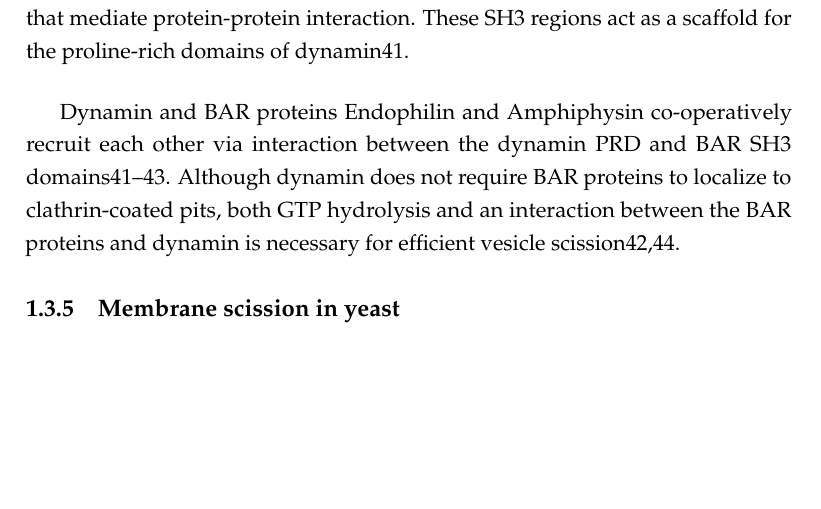
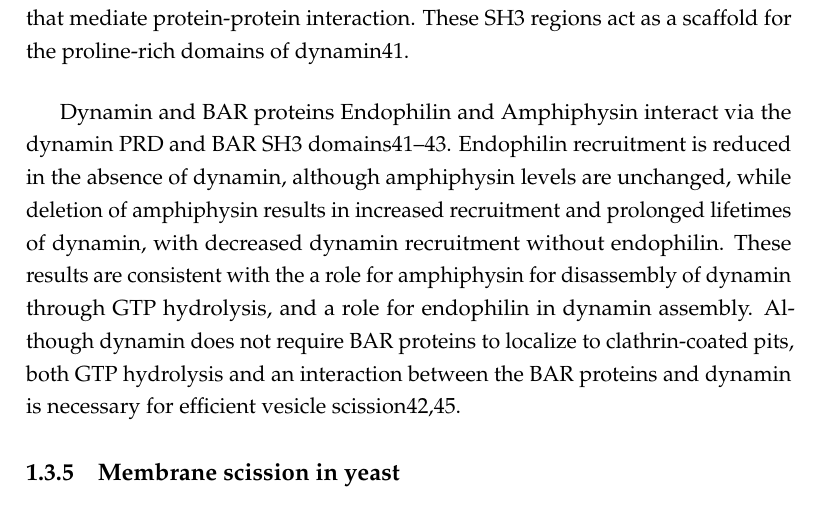
Before and after one commit to deepikaamenon/thesis_2021, a LaTeX thesis (main.tex, which reads Chapters/Intro.tex): part of page 22 of 27, cut so that both start at the same text, the shorter picture padded with empty space. Compiled offline with pdfLaTeX.

Commit message:
txs auto checkin

```diff
--- a/Chapters/Intro.tex
+++ b/Chapters/Intro.tex
@@ -45,7 +45,7 @@ Dynamins consist of a GTPase domain, a stalk region, a bundle signalling element
 Dynamin arrives at clathrin-coated pits via interaction with BAR proteins Endophilin and Amphiphysin28. BAR domain proteins are intrinsically curved protein dimers that have been named for the conserved module contained in their founding members, metazoan Amphiphysin/BIN and yeast proteins Rvs167, Rvs161. The BAR domain superfamily contains highly conserved structure across eukaryotes, in spite of little sequence similarity, and can be grouped into the classical BAR family, Fer–Cip4-homology-BAR (FBAR), and Inverse-BAR (IBAR) based on the curvature of the dimers. High resolution structural data has shown that BAR proteins can self-assemble into helical scaffolds on membrane tubes 38–40. BAR domains may thus induce curvature, stabilize curvature, or have a preference for specific membrane curvature that matches their intrinsic curvature. In addition to the BAR domain, most BAR proteins have additional motifs that mediate their interaction with membranes or other proteins: some BAR proteins like Endophilin, Amphiphysin have an N-terminal amphiphatic helix that is inserted into a membrane bilayer, phosophoinositide binding motifs like phox or pleckstrin homology (PH) domains direct BAR proteins to specific lipid enriched membranes, Endophilin/ Amphiphysin have Src homology 3 (SH3) domains that mediate protein-protein interaction. These SH3 regions act as a scaffold for the proline-rich domains of dynamin41.
 
 \vspace{5mm}
-Dynamin and BAR proteins Endophilin and Amphiphysin co-operatively recruit each other via interaction between the dynamin PRD and BAR SH3 domains41–43.  Although dynamin does not require BAR proteins to localize to clathrin-coated pits, both GTP hydrolysis and an interaction between the BAR proteins and dynamin is necessary for efficient vesicle scission42,44.
+Dynamin and BAR proteins Endophilin and Amphiphysin interact via the dynamin PRD and BAR SH3 domains41–43. Endophilin recruitment is reduced in the absence of dynamin, although amphiphysin levels are unchanged, while deletion of amphiphysin results in increased recruitment and prolonged lifetimes of dynamin, with decreased dynamin recruitment without endophilin. These results are consistent with the a role for amphiphysin for disassembly of dynamin through GTP hydrolysis, and a role for endophilin in dynamin assembly. Although dynamin does not require BAR proteins to localize to clathrin-coated pits, both GTP hydrolysis and an interaction between the BAR proteins and dynamin is necessary for efficient vesicle scission42,45.
 
 
 
```
